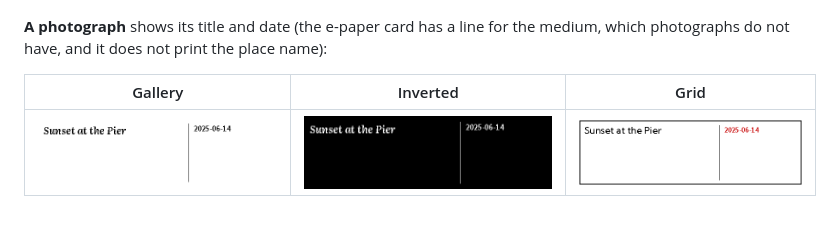
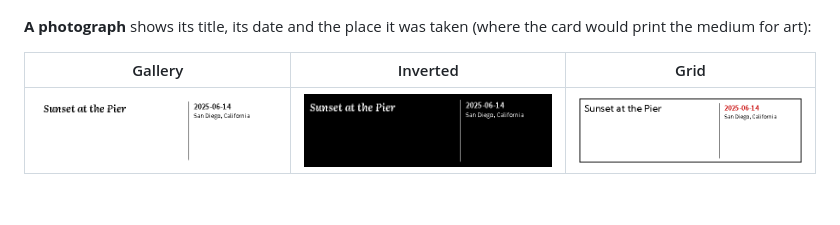
Before and after one commit to bardlaabs/frame-tv-curator, a Markdown page: docs/Optional-Extras.md, the part around the change. GitHub-like rendering; pictures changed too: docs/images/epaper-gallery-photo.png, docs/images/epaper-grid-photo.png, docs/images/epaper-inverted-photo.png.

```diff
--- a/docs/Optional-Extras.md
+++ b/docs/Optional-Extras.md
@@ -45,7 +45,7 @@ The card is 522 x 152 pixels and uses only black, white and red, so it works on
 
 ![Long title](images/epaper-gallery-long.png)
 
-**A photograph** shows its title and date (the e-paper card has a line for the medium, which photographs do not have, and it does not print the place name):
+**A photograph** shows its title, its date and the place it was taken (where the card would print the medium for art):
 
 | Gallery | Inverted | Grid |
 |---|---|---|
```
Also changed, not shown: docs/Display-and-Look.md (+4 -0 lines), frame_tv_curator/CHANGELOG.md (+4 -0 lines), docs/images/framing-fill.jpg (added), docs/images/framing-whole.jpg (added), 3 other files.
